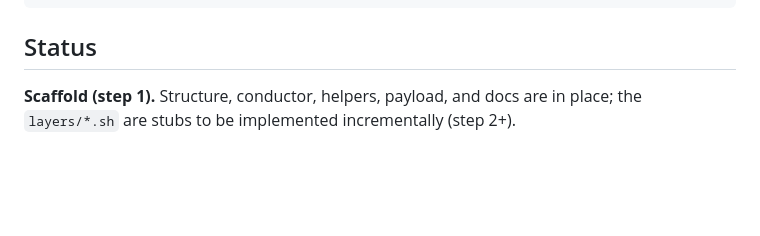
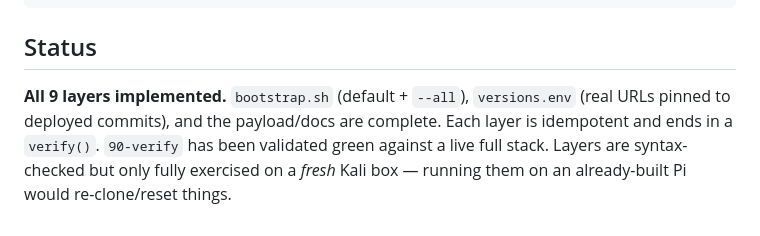
Before and after one commit to theseatofyourpants/pi5-stack, a Markdown page: README.md, the part around the change. Drawn GitHub-style; blank space fills up the shorter version.

Commit message:
docs(readme): mark all layers implemented (step 2 complete)
Co-Authored-By: Claude Opus 4.8 <noreply@anthropic.com>

````diff
--- a/README.md
+++ b/README.md
@@ -70,5 +70,8 @@ docs/                 the pi_design Obsidian vault (architecture reference)
 ```
 
 ## Status
-**Scaffold (step 1).** Structure, conductor, helpers, payload, and docs are in
-place; the `layers/*.sh` are stubs to be implemented incrementally (step 2+).
+**All 9 layers implemented.** `bootstrap.sh` (default + `--all`), `versions.env`
+(real URLs pinned to deployed commits), and the payload/docs are complete. Each
+layer is idempotent and ends in a `verify()`. `90-verify` has been validated green
+against a live full stack. Layers are syntax-checked but only fully exercised on a
+*fresh* Kali box — running them on an already-built Pi would re-clone/reset things.
````
